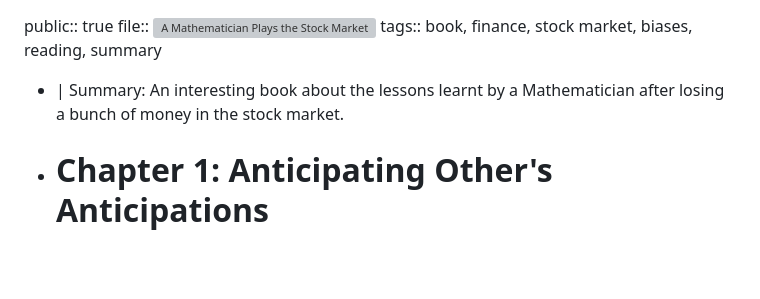
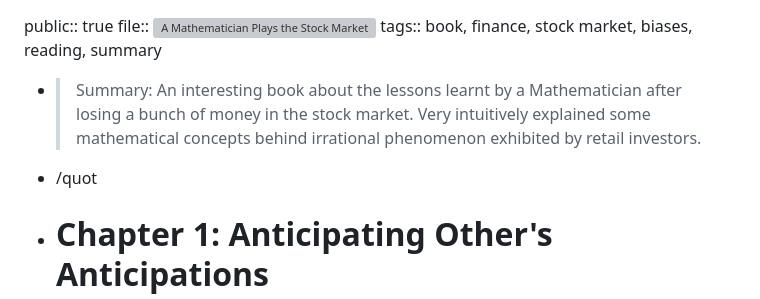
Before and after one commit to ppeetteerrs/logseq-pkm, a Markdown page: pages/A Mathematician Plays the Stock Market.md, the part around the change. Rendered like a GitHub page; blank space fills up the shorter version; grey boxes are pictures that could not be loaded.

Commit message:
Auto saved by Logseq

```diff
--- a/pages/A Mathematician Plays the Stock Market.md
+++ b/pages/A Mathematician Plays the Stock Market.md
@@ -2,7 +2,8 @@ public:: true
 file:: ![A Mathematician Plays the Stock Market](../assets/John_Allen_Paulos_-_A_Mathematician_Plays_the_Stock_Market-Basic_Books_(2003)_1674982457123_0.pdf)
 tags:: book, finance, stock market, biases, reading, summary
 
-- | Summary: An interesting book about the lessons learnt by a Mathematician after losing a bunch of money in the stock market.
+- > Summary: An interesting book about the lessons learnt by a Mathematician after losing a bunch of money in the stock market. Very intuitively explained some mathematical concepts behind irrational phenomenon exhibited by retail investors.
+- /quot
 - # Chapter 1: Anticipating Other's Anticipations
 	- Being Right vs Being Right About the Market #interesting
 		- Consider the game where each player is asked to come up with a number between 0-100 which is closest to 80% of the average
```
